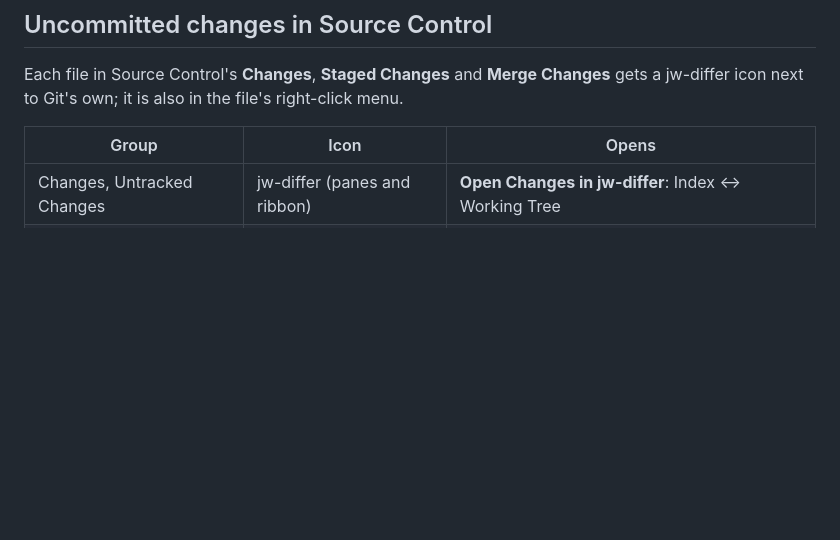
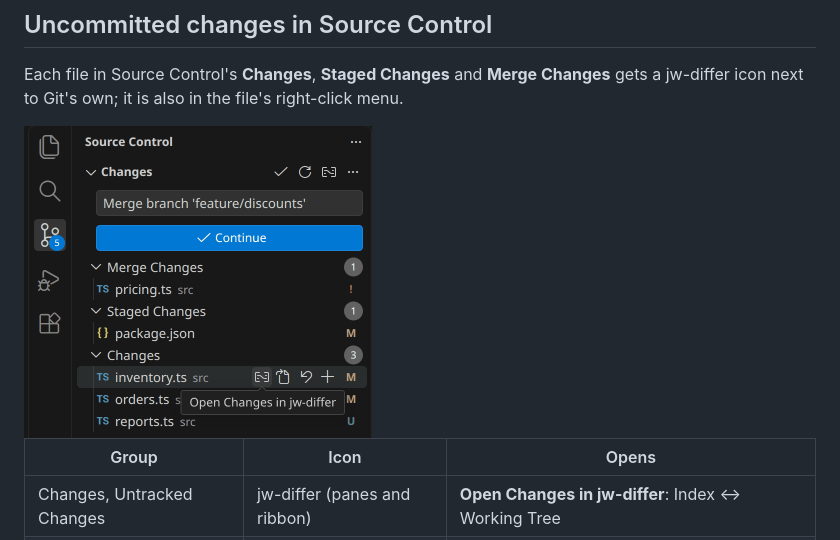
Before and after one commit to jwilenius/differ, a Markdown page: README.md, the part around the change. GitHub-like rendering; pictures changed too: docs/images/scm-change-icon.png (added); blank space fills up the shorter version.

Commit message:
docs: show the Source Control icon in the README

```diff
--- a/README.md
+++ b/README.md
@@ -172,6 +172,8 @@ _One commit's changes to `src/inventory.ts`: added lines green, modified lines b
 
 Each file in Source Control's **Changes**, **Staged Changes** and **Merge Changes** gets a jw-differ icon next to Git's
 own; it is also in the file's right-click menu.
+
+<img src="docs/images/scm-change-icon.png" width="348" alt="Source Control with Merge, Staged and unstaged Changes; the pointer rests on the jw-differ icon of src/inventory.ts, with the tooltip Open Changes in jw-differ">
 
 | Group                      | Icon                         | Opens                                                       |
 | -------------------------- | ---------------------------- | ----------------------------------------------------------- |
```
